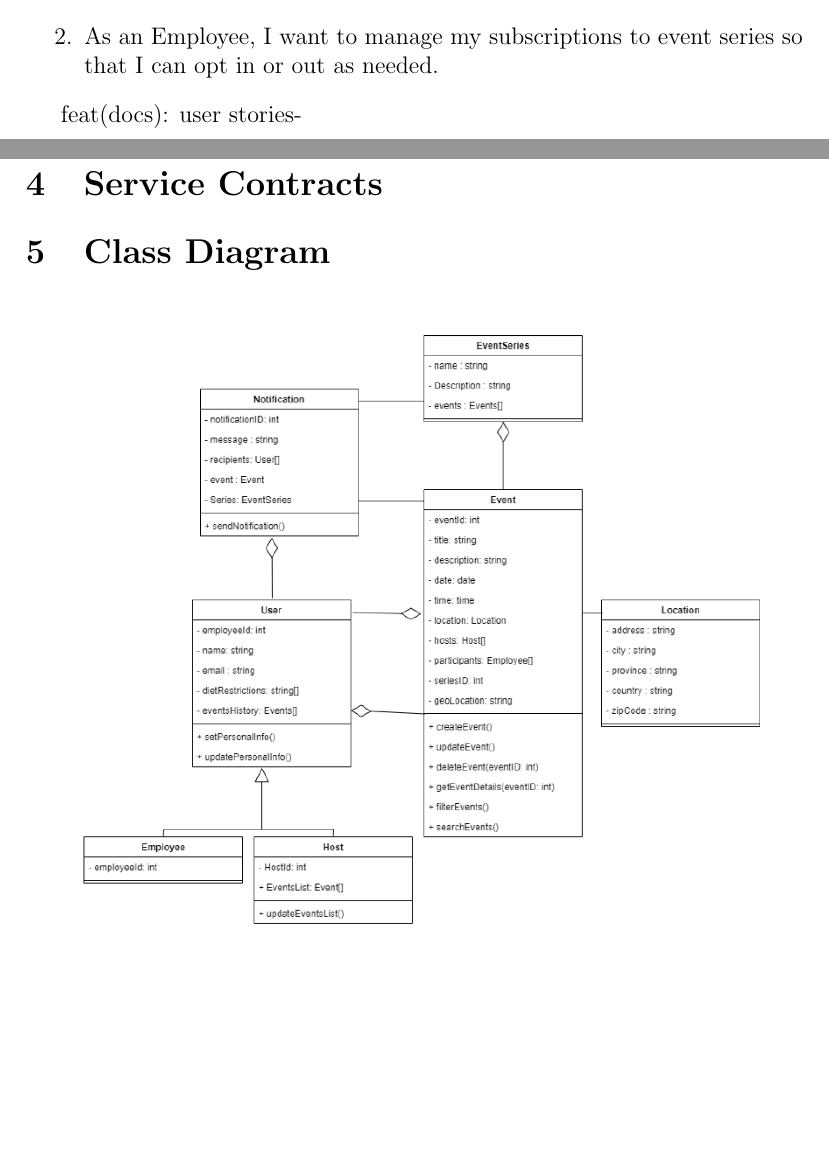
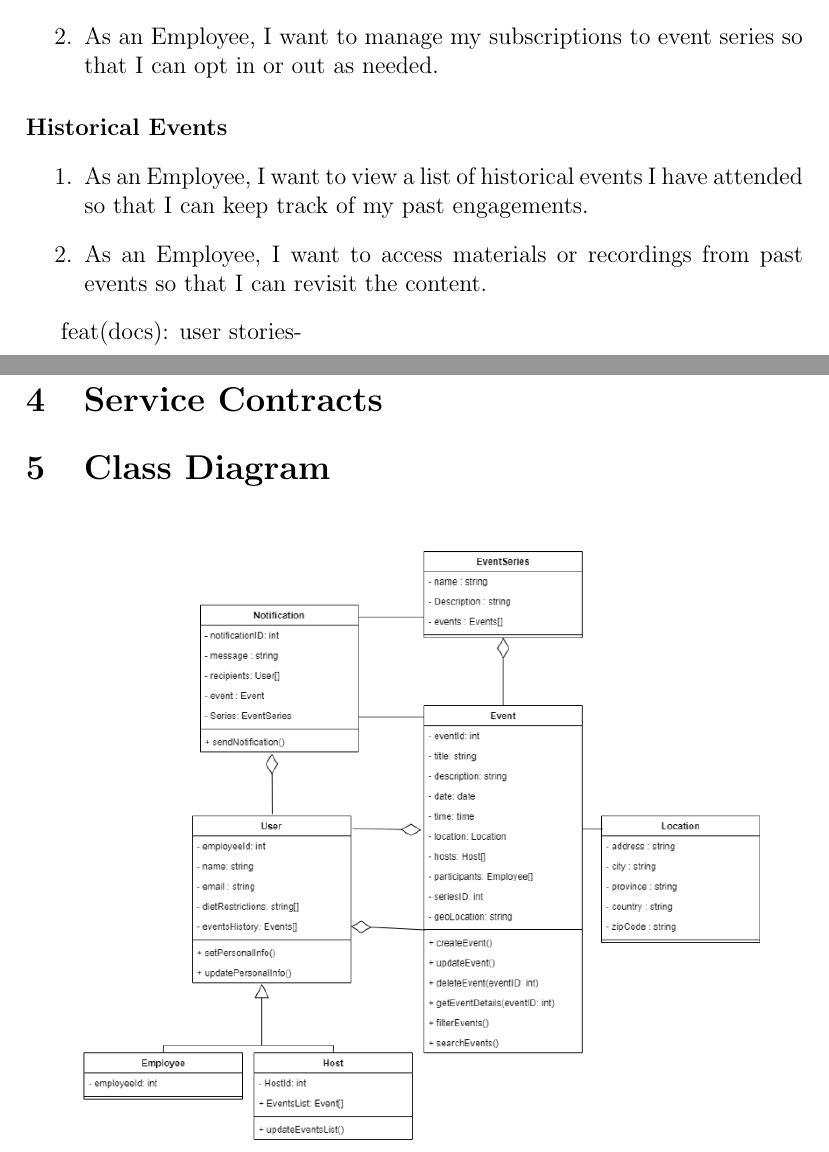
Before and after one commit to COS301-SE-2024/Events-System, a LaTeX document (documentation/docs.tex): two parts of pages 4 and 5 of 6, joined at a grey line, cut so that both start at the same text, the shorter picture padded with empty space. Compiled offline with pdfLaTeX.

Commit message:
feat(docs): user stories-historical events

```diff
--- a/documentation/docs.tex
+++ b/documentation/docs.tex
@@ -102,6 +102,13 @@ They also need the option to provide feedback on events they attend.
     \item As an Employee, I want to manage my subscriptions to event series so that I can opt in or out as needed.
 \end{enumerate}
 
+\paragraph{Historical Events}
+
+\begin{enumerate}
+    \item As an Employee, I want to view a list of historical events I have attended so that I can keep track of my past engagements.
+    \item As an Employee, I want to access materials or recordings from past events so that I can revisit the content.
+\end{enumerate}
+
 feat(docs): user stories-
 \section{Functional Requirements}
 \label{sec:functional-requirements}
```
